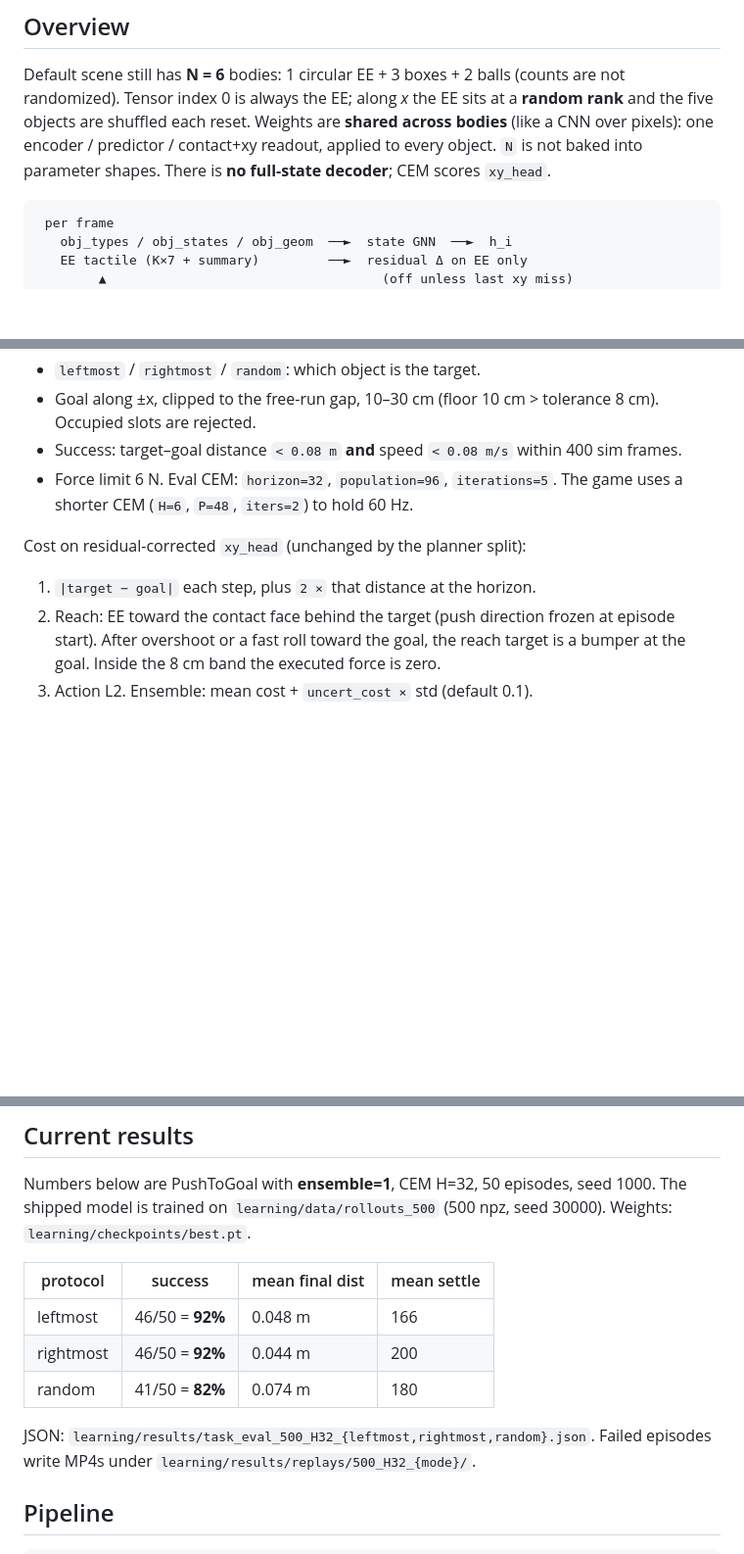
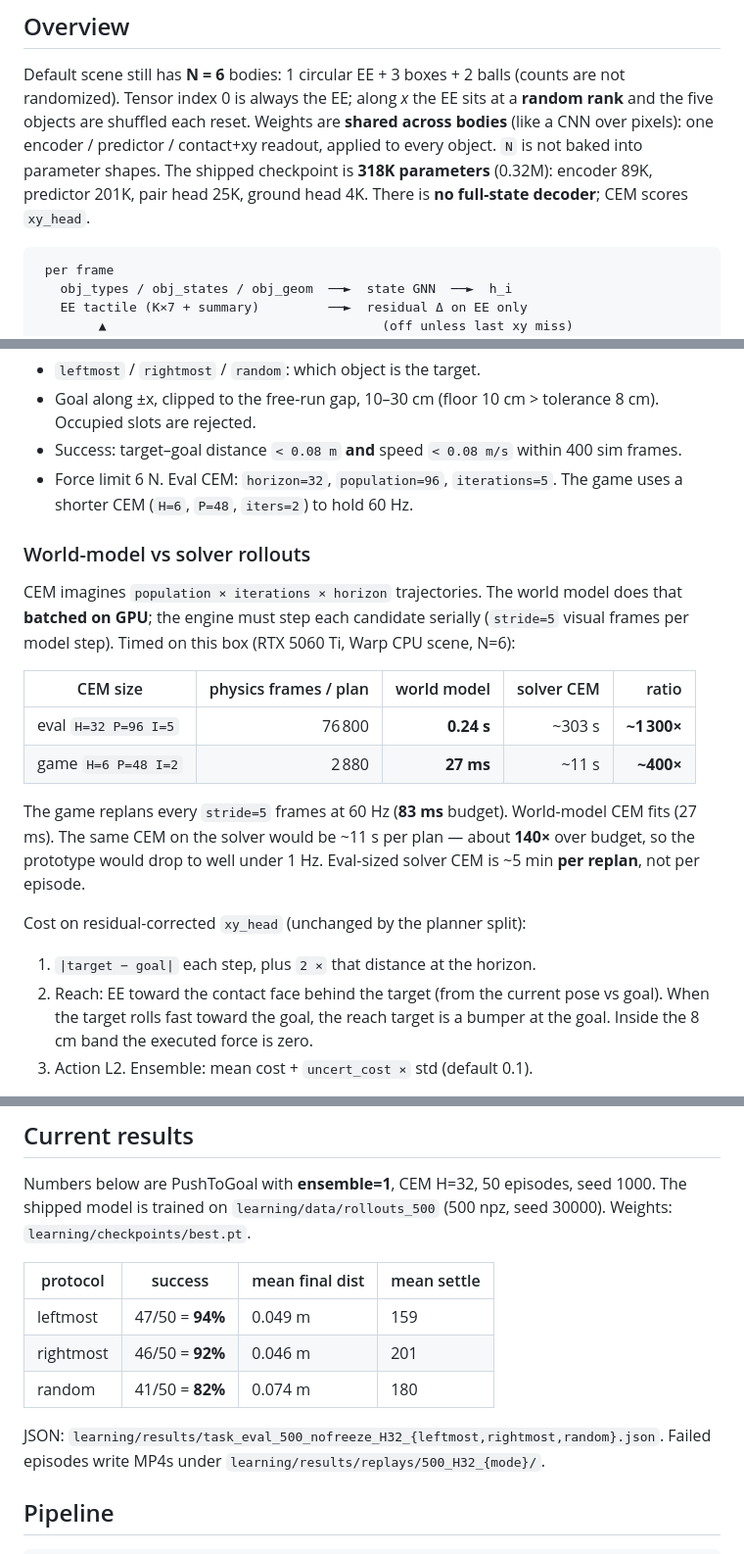
Before and after one commit to swaggyliu/FlatWorld, a Markdown page: learning/README.md, 3 parts joined by grey strips. Shown: that part at 98% size. Rendered like a GitHub page; blank space fills up the shorter version.

````diff
--- a/learning/README.md
+++ b/learning/README.md
@@ -16,7 +16,9 @@ Default scene still has **N = 6** bodies: 1 circular EE + 3 boxes + 2 balls
 EE sits at a **random rank** and the five objects are shuffled each reset.
 Weights are **shared across bodies** (like a CNN over pixels): one encoder /
 predictor / contact+xy readout, applied to every object. `N` is not baked into
-parameter shapes. There is **no full-state decoder**; CEM scores `xy_head`.
+parameter shapes. The shipped checkpoint is **318K parameters** (0.32M):
+encoder 89K, predictor 201K, pair head 25K, ground head 4K. There is **no
+full-state decoder**; CEM scores `xy_head`.
 
 ```
  per frame
@@ -213,13 +215,31 @@ Protocol (`eval_task.py`):
   `iterations=5`. The game uses a shorter CEM (`H=6`, `P=48`, `iters=2`)
   to hold 60 Hz.
 
+### World-model vs solver rollouts
+
+CEM imagines `population × iterations × horizon` trajectories. The world
+model does that **batched on GPU**; the engine must step each candidate
+serially (`stride=5` visual frames per model step). Timed on this box
+(RTX 5060 Ti, Warp CPU scene, N=6):
+
+| CEM size | physics frames / plan | world model | solver CEM | ratio |
+|----------|----------------------:|------------:|-----------:|------:|
+| eval `H=32 P=96 I=5` | 76 800 | **0.24 s** | ~303 s | **~1 300×** |
+| game `H=6 P=48 I=2` | 2 880 | **27 ms** | ~11 s | **~400×** |
+
+The game replans every `stride=5` frames at 60 Hz (**83 ms** budget).
+World-model CEM fits (27 ms). The same CEM on the solver would be ~11 s
+per plan — about **140×** over budget, so the prototype would drop to
+well under 1 Hz. Eval-sized solver CEM is ~5 min **per replan**, not per
+episode.
+
 Cost on residual-corrected `xy_head` (unchanged by the planner split):
 
 1. `|target − goal|` each step, plus `2 ×` that distance at the horizon.
-2. Reach: EE toward the contact face behind the target (push direction
-   frozen at episode start). After overshoot or a fast roll toward the
-   goal, the reach target is a bumper at the goal. Inside the 8 cm band
-   the executed force is zero.
+2. Reach: EE toward the contact face behind the target (from the current
+   pose vs goal). When the target rolls fast toward the goal, the reach
+   target is a bumper at the goal. Inside the 8 cm band the executed
+   force is zero.
 3. Action L2. Ensemble: mean cost + `uncert_cost ×` std (default 0.1).
 
 Imagined `xy` is residual-corrected against a **zero-action baseline**
@@ -235,11 +255,11 @@ seed 1000. The shipped model is trained on `learning/data/rollouts_500`
 
 | protocol  | success | mean final dist | mean settle |
 |-----------|---------|-----------------|-------------|
-| leftmost  | 46/50 = **92%** | 0.048 m | 166 |
-| rightmost | 46/50 = **92%** | 0.044 m | 200 |
+| leftmost  | 47/50 = **94%** | 0.049 m | 159 |
+| rightmost | 46/50 = **92%** | 0.046 m | 201 |
 | random    | 41/50 = **82%** | 0.074 m | 180 |
 
-JSON: `learning/results/task_eval_500_H32_{leftmost,rightmost,random}.json`.
+JSON: `learning/results/task_eval_500_nofreeze_H32_{leftmost,rightmost,random}.json`.
 Failed episodes write MP4s under `learning/results/replays/500_H32_{mode}/`.
 
 ## Pipeline
````
Also changed, not shown: README.md (+5 -5 lines), docs/game/bank.png, docs/game/gauntlet.png, docs/game/menu.png, docs/game/push.png, 11 other files.
